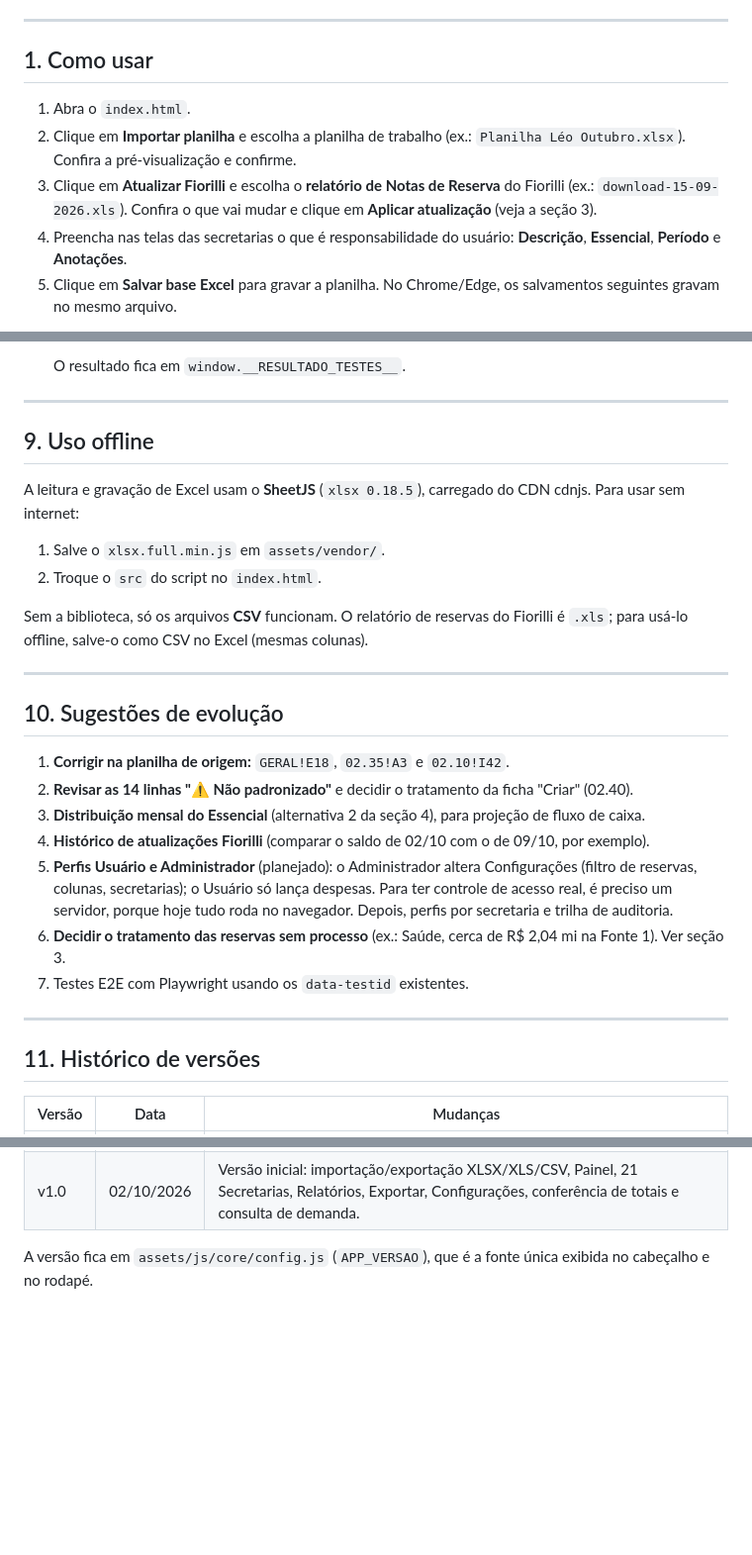
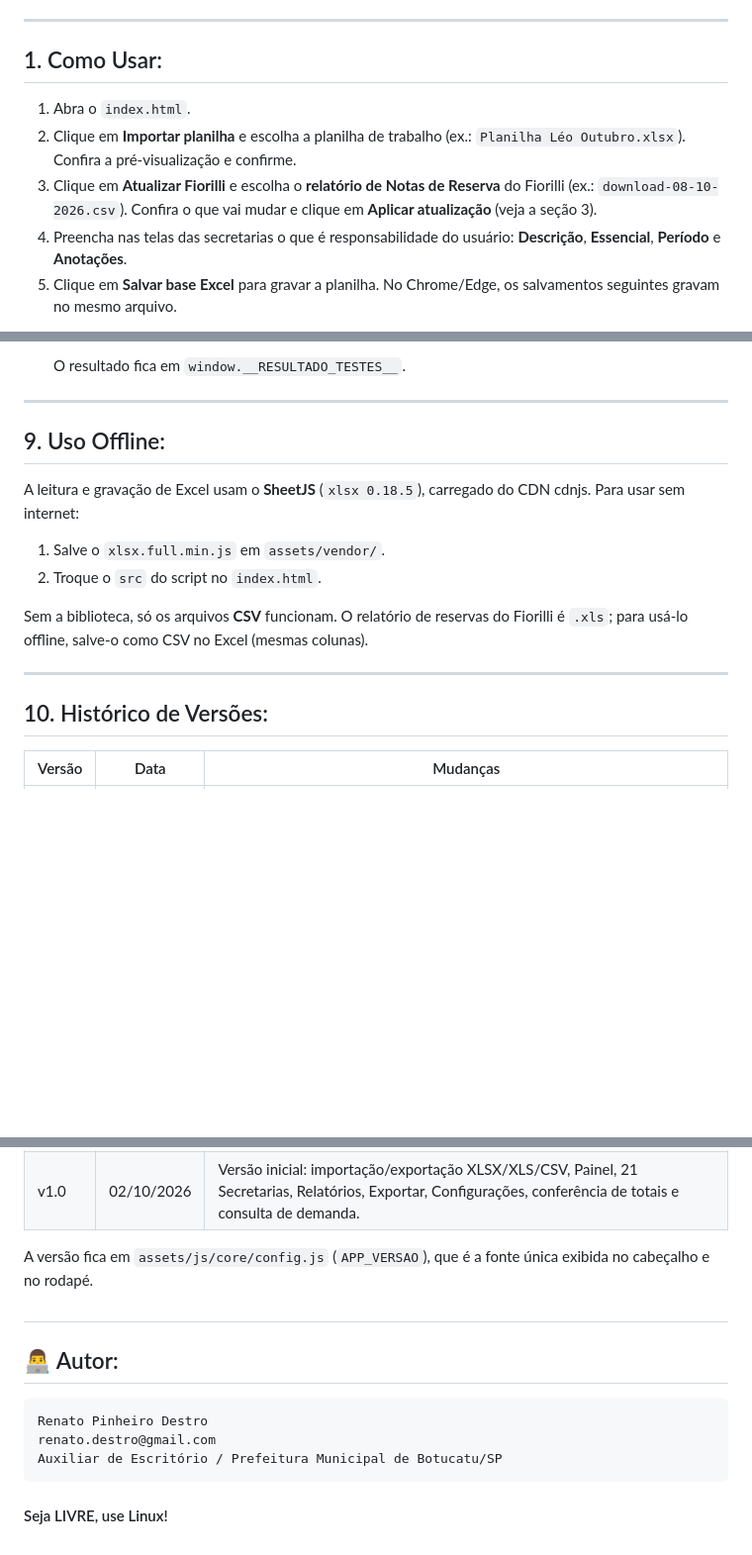
Before and after one commit to rpdestro/controleOrcamentario, a Markdown page: README.md, 3 parts joined by grey strips. Shown at 99% size. GitHub-like rendering; blank space fills up the shorter version.

Commit message:
Add files via upload
Atualização do README.md

````diff
--- a/README.md
+++ b/README.md
@@ -8,11 +8,11 @@ Aplicação web para administrar as **demandas financeiras das Secretarias por p
 
 ---
 
-## 1. Como usar
+## 1. Como Usar:
 
 1. Abra o `index.html`.
 2. Clique em **Importar planilha** e escolha a planilha de trabalho (ex.: `Planilha Léo Outubro.xlsx`). Confira a pré-visualização e confirme.
-3. Clique em **Atualizar Fiorilli** e escolha o **relatório de Notas de Reserva** do Fiorilli (ex.: `download-15-09-2026.xls`). Confira o que vai mudar e clique em **Aplicar atualização** (veja a seção 3).
+3. Clique em **Atualizar Fiorilli** e escolha o **relatório de Notas de Reserva** do Fiorilli (ex.: `download-08-10-2026.csv`). Confira o que vai mudar e clique em **Aplicar atualização** (veja a seção 3).
 4. Preencha nas telas das secretarias o que é responsabilidade do usuário: **Descrição**, **Essencial**, **Período** e **Anotações**.
 5. Clique em **Salvar base Excel** para gravar a planilha. No Chrome/Edge, os salvamentos seguintes gravam no mesmo arquivo.
 
@@ -291,7 +291,7 @@ controleOrcamentario/
 
 ---
 
-## 9. Uso offline
+## 9. Uso Offline:
 
 A leitura e gravação de Excel usam o **SheetJS** (`xlsx 0.18.5`), carregado do CDN cdnjs. Para usar sem internet:
 1. Salve o `xlsx.full.min.js` em `assets/vendor/`.
@@ -301,19 +301,7 @@ Sem a biblioteca, só os arquivos **CSV** funcionam. O relatório de reservas do
 
 ---
 
-## 10. Sugestões de evolução
-
-1. **Corrigir na planilha de origem:** `GERAL!E18`, `02.35!A3` e `02.10!I42`.
-2. **Revisar as 14 linhas "⚠ Não padronizado"** e decidir o tratamento da ficha "Criar" (02.40).
-3. **Distribuição mensal do Essencial** (alternativa 2 da seção 4), para projeção de fluxo de caixa.
-4. **Histórico de atualizações Fiorilli** (comparar o saldo de 02/10 com o de 09/10, por exemplo).
-5. **Perfis Usuário e Administrador** (planejado): o Administrador altera Configurações (filtro de reservas, colunas, secretarias); o Usuário só lança despesas. Para ter controle de acesso real, é preciso um servidor, porque hoje tudo roda no navegador. Depois, perfis por secretaria e trilha de auditoria.
-6. **Decidir o tratamento das reservas sem processo** (ex.: Saúde, cerca de R$ 2,04 mi na Fonte 1). Ver seção 3.
-7. Testes E2E com Playwright usando os `data-testid` existentes.
-
----
-
-## 11. Histórico de versões
+## 10. Histórico de Versões:
 
 | Versão | Data | Mudanças |
 |---|---|---|
@@ -325,3 +313,15 @@ Sem a biblioteca, só os arquivos **CSV** funcionam. O relatório de reservas do
 | v1.0 | 02/10/2026 | Versão inicial: importação/exportação XLSX/XLS/CSV, Painel, 21 Secretarias, Relatórios, Exportar, Configurações, conferência de totais e consulta de demanda. |
 
 A versão fica em `assets/js/core/config.js` (`APP_VERSAO`), que é a fonte única exibida no cabeçalho e no rodapé.
+
+##
+
+## 👨‍💻 Autor:
+```text
+Renato Pinheiro Destro
+renato.destro@gmail.com
+Auxiliar de Escritório / Prefeitura Municipal de Botucatu/SP
+```
+#### Seja LIVRE, use Linux!
+
+##
````
Also changed, not shown: other parts of README.md (+8 -8 lines).
